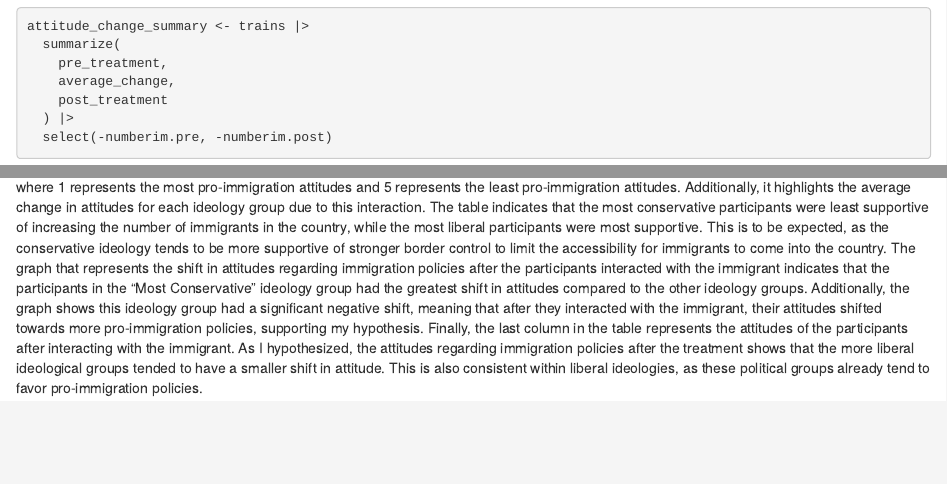
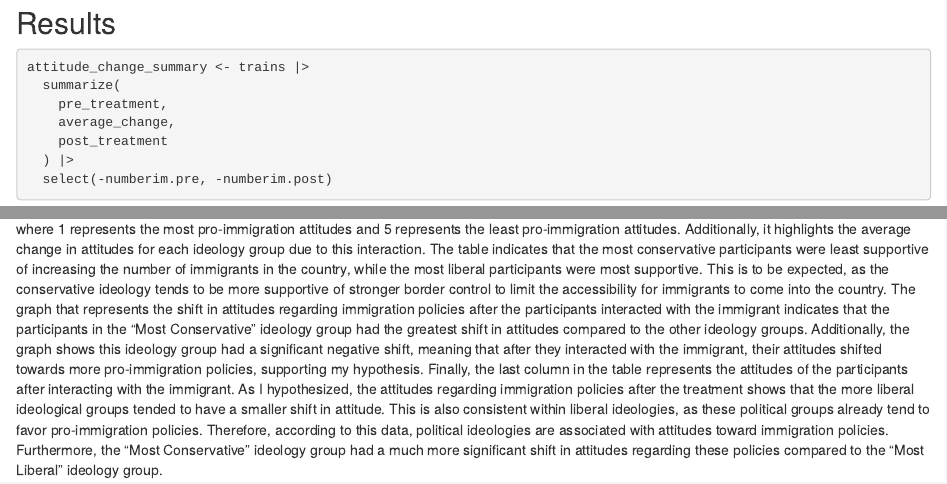
Before and after one commit to laneycardona/ps270-final-project, an R Markdown document (index.Rmd): the page in a window 1100 px wide, from 3240 px down before the commit and from 3250 px down after it, so that both start at the same text, and a second part further down, joined at a grey line. Rendered offline with R 4.5, knitr and Pandoc, with nearby package versions; drawn as R Markdown's standard HTML page in place of the format the file asks for; some code elsewhere in the file could not run offline.

Commit message:
milestone 4

````diff
--- a/index.Rmd
+++ b/index.Rmd
@@ -107,6 +107,7 @@ post_treatment_plot <- ggplot(post_treatment, aes(x = ideology_group,
 post_treatment_plot
 ```
 
+## Results
 ```{r}
 attitude_change_summary <- trains |>
   summarize(
@@ -120,4 +121,4 @@ knitr::kable(attitude_change_summary)
 ```
 
 
-The table shows the average attitudes regarding immigration in the country before and after interacting with an immigrant from a scale of 1-5, where 1 represents the most pro-immigration attitudes and 5 represents the least pro-immigration attitudes. Additionally, it highlights the average change in attitudes for each ideology group due to this interaction. The table indicates that the most conservative participants were least supportive of increasing the number of immigrants in the country, while the most liberal participants were most supportive. This is to be expected, as the conservative ideology tends to be more supportive of stronger border control to limit the accessibility for immigrants to come into the country. The graph that represents the shift in attitudes regarding immigration policies after the participants interacted with the immigrant indicates that the participants in the "Most Conservative" ideology group had the greatest shift in attitudes compared to the other ideology groups. Additionally, the graph shows this ideology group had a significant negative shift, meaning that after they interacted with the immigrant, their attitudes shifted towards more pro-immigration policies, supporting my hypothesis. Finally, the last column in the table represents the attitudes of the participants after interacting with the immigrant. As I hypothesized, the attitudes regarding immigration policies after the treatment shows that the more liberal ideological groups tended to have a smaller shift in attitude. This is also consistent within liberal ideologies, as these political groups already tend to favor pro-immigration policies.
+The table shows the average attitudes regarding immigration in the country before and after interacting with an immigrant from a scale of 1-5, where 1 represents the most pro-immigration attitudes and 5 represents the least pro-immigration attitudes. Additionally, it highlights the average change in attitudes for each ideology group due to this interaction. The table indicates that the most conservative participants were least supportive of increasing the number of immigrants in the country, while the most liberal participants were most supportive. This is to be expected, as the conservative ideology tends to be more supportive of stronger border control to limit the accessibility for immigrants to come into the country. The graph that represents the shift in attitudes regarding immigration policies after the participants interacted with the immigrant indicates that the participants in the "Most Conservative" ideology group had the greatest shift in attitudes compared to the other ideology groups. Additionally, the graph shows this ideology group had a significant negative shift, meaning that after they interacted with the immigrant, their attitudes shifted towards more pro-immigration policies, supporting my hypothesis. Finally, the last column in the table represents the attitudes of the participants after interacting with the immigrant. As I hypothesized, the attitudes regarding immigration policies after the treatment shows that the more liberal ideological groups tended to have a smaller shift in attitude. This is also consistent within liberal ideologies, as these political groups already tend to favor pro-immigration policies. Therefore, according to this data, political ideologies are associated with attitudes toward immigration policies. Furthermore, the "Most Conservative" ideology group had a much more significant shift in attitudes regarding these policies compared to the "Most Liberal" ideology group.
````
Also changed, not shown: index.html.
